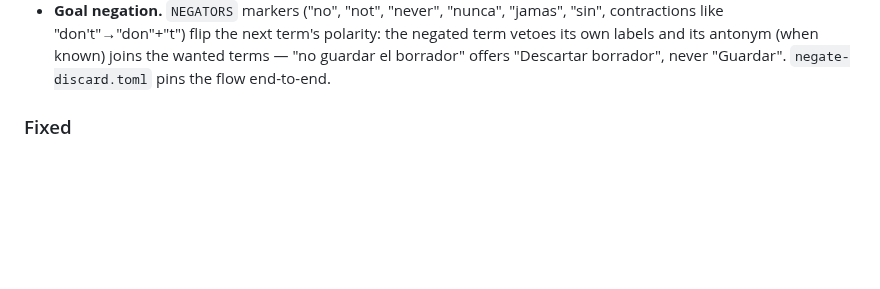
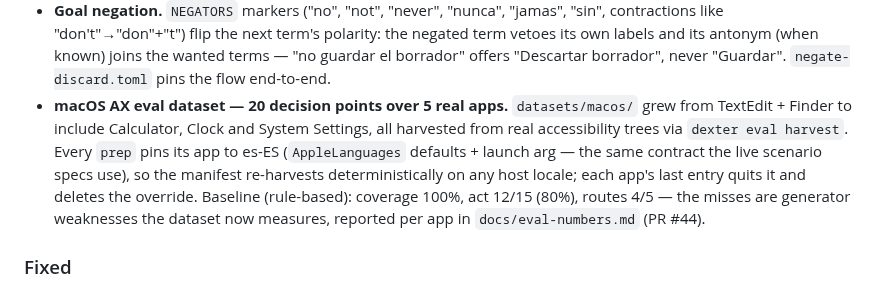
Before and after one commit to Shugar03/dexter, a Markdown page: CHANGELOG.md, the part around the change. GitHub-like rendering; blank space fills up the shorter version.

Commit message:
docs: roadmap/changelog — macOS AX eval dataset done (#44)
Co-Authored-By: Devin AI <158243242+devin-ai-integration[bot]@users.noreply.github.com>

```diff
--- a/CHANGELOG.md
+++ b/CHANGELOG.md
@@ -120,6 +120,16 @@
   and its antonym (when known) joins the wanted terms — "no guardar
   el borrador" offers "Descartar borrador", never "Guardar".
   `negate-discard.toml` pins the flow end-to-end.
+- **macOS AX eval dataset — 20 decision points over 5 real apps.**
+  `datasets/macos/` grew from TextEdit + Finder to include Calculator,
+  Clock and System Settings, all harvested from real accessibility
+  trees via `dexter eval harvest`. Every `prep` pins its app to es-ES
+  (`AppleLanguages` defaults + launch arg — the same contract the live
+  scenario specs use), so the manifest re-harvests deterministically
+  on any host locale; each app's last entry quits it and deletes the
+  override. Baseline (rule-based): coverage 100%, act 12/15 (80%),
+  routes 4/5 — the misses are generator weaknesses the dataset now
+  measures, reported per app in `docs/eval-numbers.md` (PR #44).
 
 ### Fixed
 
```
Also changed, not shown: docs/roadmap.md (+13 -3 lines).
